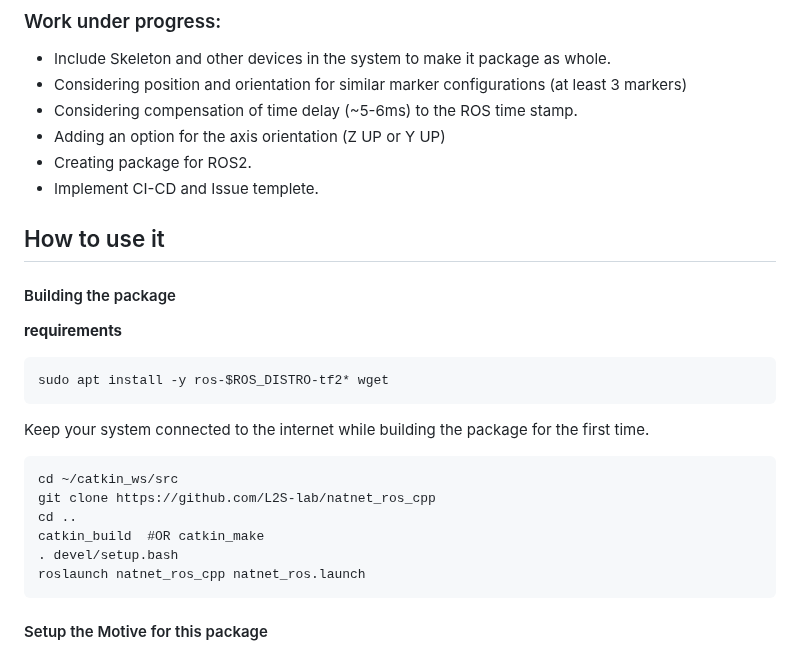
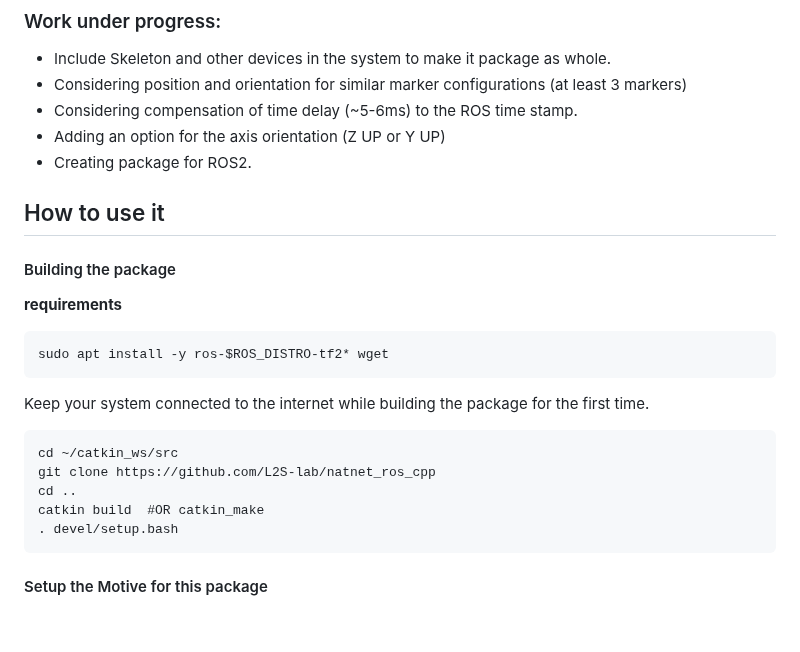
Before and after one commit to L2S-lab/natnet_ros_cpp, a Markdown page: README.md, the part around one of its changes. Rendered like a GitHub page; blank space fills up the shorter version.

````diff
--- a/README.md
+++ b/README.md
@@ -28,7 +25,6 @@ This package is only tested with the Natnet 4.0 and ROS noetic but probably will
  - Considering compensation of time delay (~5-6ms) to the ROS time stamp.
  - Adding an option for the axis orientation (Z UP or Y UP)
  - Creating package for ROS2.
- - Implement CI-CD and Issue templete.
 
 ## How to use it
 
@@ -42,9 +38,8 @@ Keep your system connected to the internet while building the package for the fi
 cd ~/catkin_ws/src
 git clone https://github.com/L2S-lab/natnet_ros_cpp
 cd ..
-catkin_build  #OR catkin_make
+catkin build  #OR catkin_make
 . devel/setup.bash
-roslaunch natnet_ros_cpp natnet_ros.launch
 ```
 
 #### Setup the Motive for this package
````
Also changed, not shown: other parts of README.md (+19 -6 lines), img/ui-1.png (added), ui/logo.png (added), ui/ros-logo.png (added), 14 other files.
